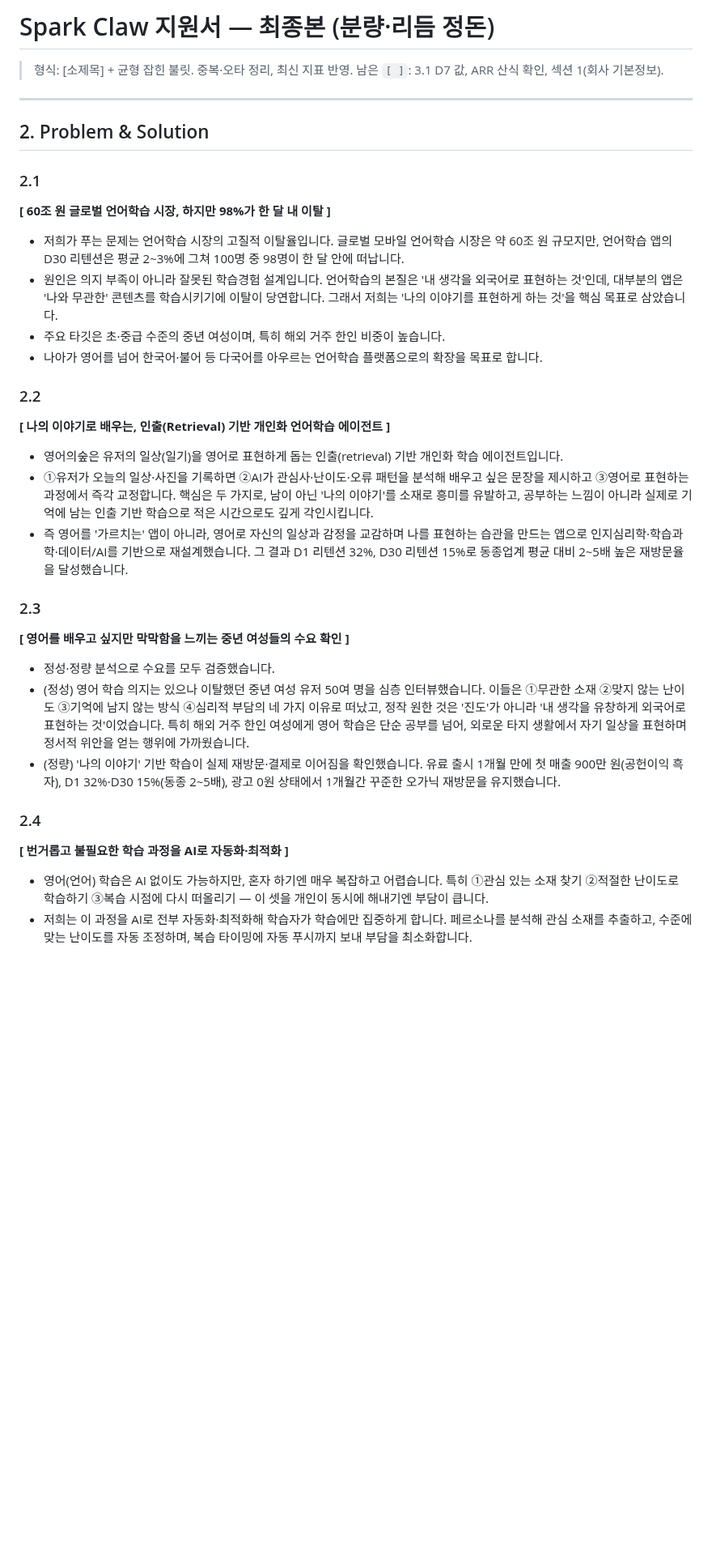
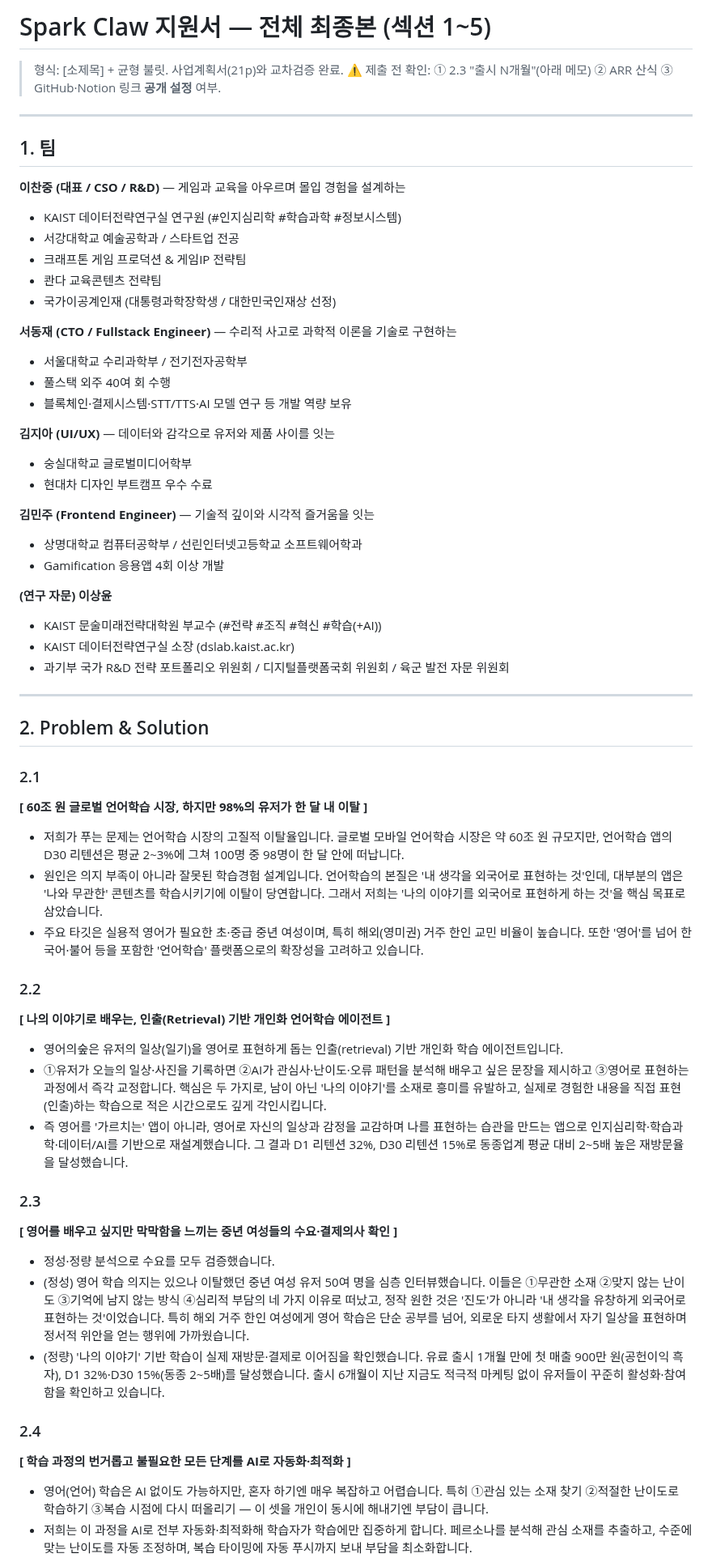
Before and after one commit to chanjoonglee-cell/ReelsMaking, a Markdown page: sparklabs/draft-answers.md, the part around one of its changes. Shown at 81% size. Drawn GitHub-style; blank space fills up the shorter version.

```diff
--- a/sparklabs/draft-answers.md
+++ b/sparklabs/draft-answers.md
@@ -1,33 +1,61 @@
-# Spark Claw 지원서 — 최종본 (분량·리듬 정돈)
+# Spark Claw 지원서 — 전체 최종본 (섹션 1~5)
 
-> 형식: [소제목] + 균형 잡힌 불릿. 중복·오타 정리, 최신 지표 반영.
-> 남은 `[ ]`: 3.1 D7 값, ARR 산식 확인, 섹션 1(회사 기본정보).
+> 형식: [소제목] + 균형 불릿. 사업계획서(21p)와 교차검증 완료.
+> ⚠️ 제출 전 확인: ① 2.3 "출시 N개월"(아래 메모) ② ARR 산식 ③ GitHub·Notion 링크 **공개 설정** 여부.
+
+---
+
+## 1. 팀
+
+**이찬중 (대표 / CSO / R&D)** — 게임과 교육을 아우르며 몰입 경험을 설계하는
+- KAIST 데이터전략연구실 연구원 (#인지심리학 #학습과학 #정보시스템)
+- 서강대학교 예술공학과 / 스타트업 전공
+- 크래프톤 게임 프로덕션 & 게임IP 전략팀
+- 콴다 교육콘텐츠 전략팀
+- 국가이공계인재 (대통령과학장학생 / 대한민국인재상 선정)
+
+**서동재 (CTO / Fullstack Engineer)** — 수리적 사고로 과학적 이론을 기술로 구현하는
+- 서울대학교 수리과학부 / 전기전자공학부
+- 풀스택 외주 40여 회 수행
+- 블록체인·결제시스템·STT/TTS·AI 모델 연구 등 개발 역량 보유
+
+**김지아 (UI/UX)** — 데이터와 감각으로 유저와 제품 사이를 잇는
+- 숭실대학교 글로벌미디어학부
+- 현대차 디자인 부트캠프 우수 수료
+
+**김민주 (Frontend Engineer)** — 기술적 깊이와 시각적 즐거움을 잇는
+- 상명대학교 컴퓨터공학부 / 선린인터넷고등학교 소프트웨어학과
+- Gamification 응용앱 4회 이상 개발
+
+**(연구 자문) 이상윤**
+- KAIST 문술미래전략대학원 부교수 (#전략 #조직 #혁신 #학습(+AI))
+- KAIST 데이터전략연구실 소장 (dslab.kaist.ac.kr)
+- 과기부 국가 R&D 전략 포트폴리오 위원회 / 디지털플랫폼국회 위원회 / 육군 발전 자문 위원회
 
 ---
 
 ## 2. Problem & Solution
 
 ### 2.1
-**[ 60조 원 글로벌 언어학습 시장, 하지만 98%가 한 달 내 이탈 ]**
+**[ 60조 원 글로벌 언어학습 시장, 하지만 98%의 유저가 한 달 내 이탈 ]**
 - 저희가 푸는 문제는 언어학습 시장의 고질적 이탈율입니다. 글로벌 모바일 언어학습 시장은 약 60조 원 규모지만, 언어학습 앱의 D30 리텐션은 평균 2~3%에 그쳐 100명 중 98명이 한 달 안에 떠납니다.
-- 원인은 의지 부족이 아니라 잘못된 학습경험 설계입니다. 언어학습의 본질은 '내 생각을 외국어로 표현하는 것'인데, 대부분의 앱은 '나와 무관한' 콘텐츠를 학습시키기에 이탈이 당연합니다. 그래서 저희는 '나의 이야기를 표현하게 하는 것'을 핵심 목표로 삼았습니다.
-- 주요 타깃은 초·중급 수준의 중년 여성이며, 특히 해외 거주 한인 비중이 높습니다.
-- 나아가 영어를 넘어 한국어·불어 등 다국어를 아우르는 언어학습 플랫폼으로의 확장을 목표로 합니다.
+- 원인은 의지 부족이 아니라 잘못된 학습경험 설계입니다. 언어학습의 본질은 '내 생각을 외국어로 표현하는 것'인데, 대부분의 앱은 '나와 무관한' 콘텐츠를 학습시키기에 이탈이 당연합니다. 그래서 저희는 '나의 이야기를 외국어로 표현하게 하는 것'을 핵심 목표로 삼았습니다.
+- 주요 타깃은 실용적 영어가 필요한 초·중급 중년 여성이며, 특히 해외(영미권) 거주 한인 교민 비율이 높습니다. 또한 '영어'를 넘어 한국어·불어 등을 포함한 '언어학습' 플랫폼으로의 확장성을 고려하고 있습니다.
 
 ### 2.2
 **[ 나의 이야기로 배우는, 인출(Retrieval) 기반 개인화 언어학습 에이전트 ]**
 - 영어의숲은 유저의 일상(일기)을 영어로 표현하게 돕는 인출(retrieval) 기반 개인화 학습 에이전트입니다.
-- ①유저가 오늘의 일상·사진을 기록하면 ②AI가 관심사·난이도·오류 패턴을 분석해 배우고 싶은 문장을 제시하고 ③영어로 표현하는 과정에서 즉각 교정합니다. 핵심은 두 가지로, 남이 아닌 '나의 이야기'를 소재로 흥미를 유발하고, 공부하는 느낌이 아니라 실제로 기억에 남는 인출 기반 학습으로 적은 시간으로도 깊게 각인시킵니다.
+- ①유저가 오늘의 일상·사진을 기록하면 ②AI가 관심사·난이도·오류 패턴을 분석해 배우고 싶은 문장을 제시하고 ③영어로 표현하는 과정에서 즉각 교정합니다. 핵심은 두 가지로, 남이 아닌 '나의 이야기'를 소재로 흥미를 유발하고, 실제로 경험한 내용을 직접 표현(인출)하는 학습으로 적은 시간으로도 깊게 각인시킵니다.
 - 즉 영어를 '가르치는' 앱이 아니라, 영어로 자신의 일상과 감정을 교감하며 나를 표현하는 습관을 만드는 앱으로 인지심리학·학습과학·데이터/AI를 기반으로 재설계했습니다. 그 결과 D1 리텐션 32%, D30 리텐션 15%로 동종업계 평균 대비 2~5배 높은 재방문율을 달성했습니다.
 
 ### 2.3
-**[ 영어를 배우고 싶지만 막막함을 느끼는 중년 여성들의 수요 확인 ]**
+**[ 영어를 배우고 싶지만 막막함을 느끼는 중년 여성들의 수요·결제의사 확인 ]**
 - 정성·정량 분석으로 수요를 모두 검증했습니다.
 - (정성) 영어 학습 의지는 있으나 이탈했던 중년 여성 유저 50여 명을 심층 인터뷰했습니다. 이들은 ①무관한 소재 ②맞지 않는 난이도 ③기억에 남지 않는 방식 ④심리적 부담의 네 가지 이유로 떠났고, 정작 원한 것은 '진도'가 아니라 '내 생각을 유창하게 외국어로 표현하는 것'이었습니다. 특히 해외 거주 한인 여성에게 영어 학습은 단순 공부를 넘어, 외로운 타지 생활에서 자기 일상을 표현하며 정서적 위안을 얻는 행위에 가까웠습니다.
-- (정량) '나의 이야기' 기반 학습이 실제 재방문·결제로 이어짐을 확인했습니다. 유료 출시 1개월 만에 첫 매출 900만 원(공헌이익 흑자), D1 32%·D30 15%(동종 2~5배), 광고 0원 상태에서 1개월간 꾸준한 오가닉 재방문을 유지했습니다.
+- (정량) '나의 이야기' 기반 학습이 실제 재방문·결제로 이어짐을 확인했습니다. 유료 출시 1개월 만에 첫 매출 900만 원(공헌이익 흑자), D1 32%·D30 15%(동종 2~5배)를 달성했습니다. 출시 6개월이 지난 지금도 적극적 마케팅 없이 유저들이 꾸준히 활성화·참여함을 확인하고 있습니다.
 
 ### 2.4
-**[ 번거롭고 불필요한 학습 과정을 AI로 자동화·최적화 ]**
+**[ 학습 과정의 번거롭고 불필요한 모든 단계를 AI로 자동화·최적화 ]**
 - 영어(언어) 학습은 AI 없이도 가능하지만, 혼자 하기엔 매우 복잡하고 어렵습니다. 특히 ①관심 있는 소재 찾기 ②적절한 난이도로 학습하기 ③복습 시점에 다시 떠올리기 — 이 셋을 개인이 동시에 해내기엔 부담이 큽니다.
 - 저희는 이 과정을 AI로 전부 자동화·최적화해 학습자가 학습에만 집중하게 합니다. 페르소나를 분석해 관심 소재를 추출하고, 수준에 맞는 난이도를 자동 조정하며, 복습 타이밍에 자동 푸시까지 보내 부담을 최소화합니다.
 - 단, 저희는 범용 LLM API를 단순 연결한 것이 아닙니다. 할루시네이션을 차단하는 자체 평가 모델, 유저별 난이도를 판정하는 로직, 최적 복습 주기를 탐색하는 메커니즘을 갖춘 자체 에이전트 아키텍처(페르소나 dossier 기반)를 직접 설계·운영합니다.
```
Also changed, not shown: other parts of sparklabs/draft-answers.md (+31 -24 lines).
